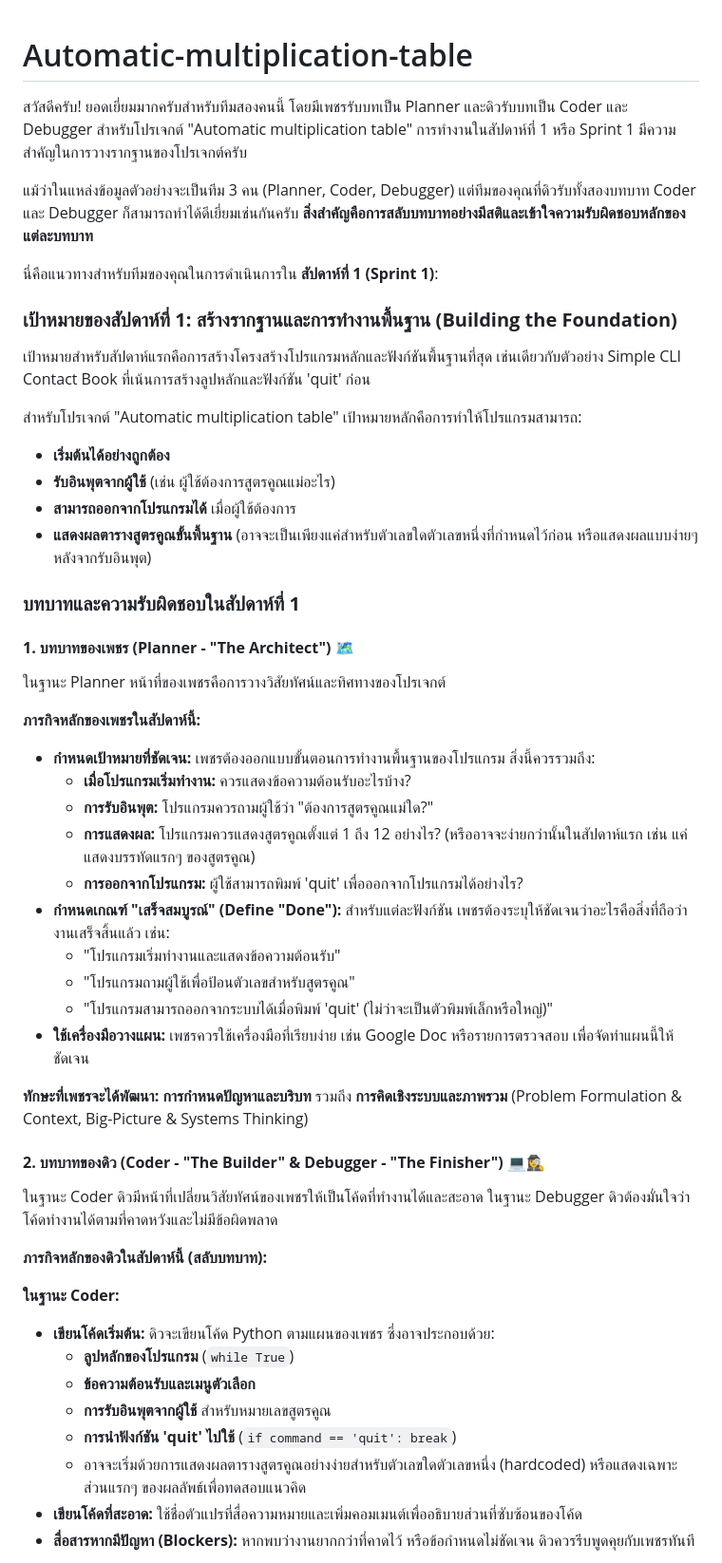
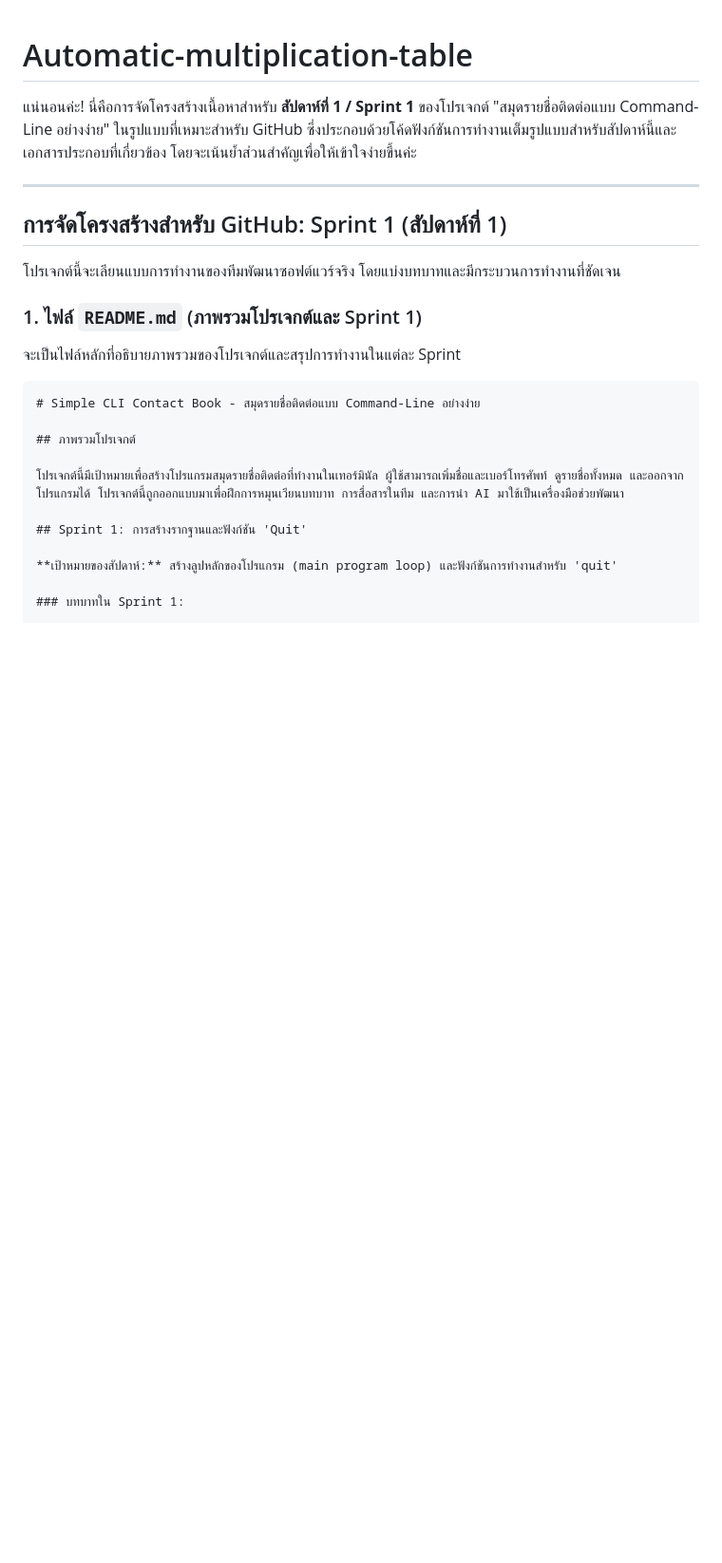
Before and after one commit to protectivepethmaster/Automatic-multiplication-table, a Markdown page: README.md, the part around one of its changes. Shown at 95% size. Rendered like a GitHub page; blank space fills up the shorter version.

````diff
--- a/README.md
+++ b/README.md
@@ -1,51 +1,27 @@
 # Automatic-multiplication-table
 
-สวัสดีครับ! ยอดเยี่ยมมากครับสำหรับทีมสองคนนี้ โดยมีเพชรรับบทเป็น Planner และดิวรับบทเป็น Coder และ Debugger สำหรับโปรเจกต์ "Automatic multiplication table" การทำงานในสัปดาห์ที่ 1 หรือ Sprint 1 มีความสำคัญในการวางรากฐานของโปรเจกต์ครับ
+แน่นอนค่ะ! นี่คือการจัดโครงสร้างเนื้อหาสำหรับ **สัปดาห์ที่ 1 / Sprint 1** ของโปรเจกต์ "สมุดรายชื่อติดต่อแบบ Command-Line อย่างง่าย" ในรูปแบบที่เหมาะสำหรับ GitHub ซึ่งประกอบด้วยโค้ดฟังก์ชันการทำงานเต็มรูปแบบสำหรับสัปดาห์นี้และเอกสารประกอบที่เกี่ยวข้อง โดยจะเน้นย้ำส่วนสำคัญเพื่อให้เข้าใจง่ายขึ้นค่ะ
 
-แม้ว่าในแหล่งข้อมูลตัวอย่างจะเป็นทีม 3 คน (Planner, Coder, Debugger) แต่ทีมของคุณที่ดิวรับทั้งสองบทบาท Coder และ Debugger ก็สามารถทำได้ดีเยี่ยมเช่นกันครับ **สิ่งสำคัญคือการสลับบทบาทอย่างมีสติและเข้าใจความรับผิดชอบหลักของแต่ละบทบาท**
+---
 
-นี่คือแนวทางสำหรับทีมของคุณในการดำเนินการใน **สัปดาห์ที่ 1 (Sprint 1)**:
+## การจัดโครงสร้างสำหรับ GitHub: Sprint 1 (สัปดาห์ที่ 1)
 
-### **เป้าหมายของสัปดาห์ที่ 1: สร้างรากฐานและการทำงานพื้นฐาน (Building the Foundation)**
-เป้าหมายสำหรับสัปดาห์แรกคือการสร้างโครงสร้างโปรแกรมหลักและฟังก์ชันพื้นฐานที่สุด เช่นเดียวกับตัวอย่าง Simple CLI Contact Book ที่เน้นการสร้างลูปหลักและฟังก์ชัน 'quit' ก่อน
+โปรเจกต์นี้จะเลียนแบบการทำงานของทีมพัฒนาซอฟต์แวร์จริง โดยแบ่งบทบาทและมีกระบวนการทำงานที่ชัดเจน
 
-สำหรับโปรเจกต์ "Automatic multiplication table" เป้าหมายหลักคือการทำให้โปรแกรมสามารถ:
-*   **เริ่มต้นได้อย่างถูกต้อง**
-*   **รับอินพุตจากผู้ใช้** (เช่น ผู้ใช้ต้องการสูตรคูณแม่อะไร)
-*   **สามารถออกจากโปรแกรมได้** เมื่อผู้ใช้ต้องการ
-*   **แสดงผลตารางสูตรคูณขั้นพื้นฐาน** (อาจจะเป็นเพียงแค่สำหรับตัวเลขใดตัวเลขหนึ่งที่กำหนดไว้ก่อน หรือแสดงผลแบบง่ายๆ หลังจากรับอินพุต)
+### 1. ไฟล์ `README.md` (ภาพรวมโปรเจกต์และ Sprint 1)
 
-### **บทบาทและความรับผิดชอบในสัปดาห์ที่ 1**
+จะเป็นไฟล์หลักที่อธิบายภาพรวมของโปรเจกต์และสรุปการทำงานในแต่ละ Sprint
 
-#### **1. บทบาทของเพชร (Planner - "The Architect") 🗺️**
-ในฐานะ Planner หน้าที่ของเพชรคือการวางวิสัยทัศน์และทิศทางของโปรเจกต์
+```markdown
+# Simple CLI Contact Book - สมุดรายชื่อติดต่อแบบ Command-Line อย่างง่าย
 
-**ภารกิจหลักของเพชรในสัปดาห์นี้:**
-*   **กำหนดเป้าหมายที่ชัดเจน:** เพชรต้องออกแบบขั้นตอนการทำงานพื้นฐานของโปรแกรม สิ่งนี้ควรรวมถึง:
-    *   **เมื่อโปรแกรมเริ่มทำงาน:** ควรแสดงข้อความต้อนรับอะไรบ้าง?
-    *   **การรับอินพุต:** โปรแกรมควรถามผู้ใช้ว่า "ต้องการสูตรคูณแม่ใด?"
-    *   **การแสดงผล:** โปรแกรมควรแสดงสูตรคูณตั้งแต่ 1 ถึง 12 อย่างไร? (หรืออาจจะง่ายกว่านั้นในสัปดาห์แรก เช่น แค่แสดงบรรทัดแรกๆ ของสูตรคูณ)
-    *   **การออกจากโปรแกรม:** ผู้ใช้สามารถพิมพ์ 'quit' เพื่อออกจากโปรแกรมได้อย่างไร?
-*   **กำหนดเกณฑ์ "เสร็จสมบูรณ์" (Define "Done"):** สำหรับแต่ละฟังก์ชัน เพชรต้องระบุให้ชัดเจนว่าอะไรคือสิ่งที่ถือว่างานเสร็จสิ้นแล้ว เช่น:
-    *   "โปรแกรมเริ่มทำงานและแสดงข้อความต้อนรับ"
-    *   "โปรแกรมถามผู้ใช้เพื่อป้อนตัวเลขสำหรับสูตรคูณ"
-    *   "โปรแกรมสามารถออกจากระบบได้เมื่อพิมพ์ 'quit' (ไม่ว่าจะเป็นตัวพิมพ์เล็กหรือใหญ่)"
-*   **ใช้เครื่องมือวางแผน:** เพชรควรใช้เครื่องมือที่เรียบง่าย เช่น Google Doc หรือรายการตรวจสอบ เพื่อจัดทำแผนนี้ให้ชัดเจน
+## ภาพรวมโปรเจกต์
 
-**ทักษะที่เพชรจะได้พัฒนา:** **การกำหนดปัญหาและบริบท** รวมถึง **การคิดเชิงระบบและภาพรวม** (Problem Formulation & Context, Big-Picture & Systems Thinking)
+โปรเจกต์นี้มีเป้าหมายเพื่อสร้างโปรแกรมสมุดรายชื่อติดต่อที่ทำงานในเทอร์มินัล ผู้ใช้สามารถเพิ่มชื่อและเบอร์โทรศัพท์ ดูรายชื่อทั้งหมด และออกจากโปรแกรมได้ โปรเจกต์นี้ถูกออกแบบมาเพื่อฝึกการหมุนเวียนบทบาท การสื่อสารในทีม และการนำ AI มาใช้เป็นเครื่องมือช่วยพัฒนา
 
-#### **2. บทบาทของดิว (Coder - "The Builder" & Debugger - "The Finisher") 💻🕵️‍♀️**
-ในฐานะ Coder ดิวมีหน้าที่เปลี่ยนวิสัยทัศน์ของเพชรให้เป็นโค้ดที่ทำงานได้และสะอาด ในฐานะ Debugger ดิวต้องมั่นใจว่าโค้ดทำงานได้ตามที่คาดหวังและไม่มีข้อผิดพลาด
+## Sprint 1: การสร้างรากฐานและฟังก์ชัน 'Quit'
 
-**ภารกิจหลักของดิวในสัปดาห์นี้ (สลับบทบาท):**
+**เป้าหมายของสัปดาห์:** สร้างลูปหลักของโปรแกรม (main program loop) และฟังก์ชันการทำงานสำหรับ 'quit'
 
-**ในฐานะ Coder:**
-*   **เขียนโค้ดเริ่มต้น:** ดิวจะเขียนโค้ด Python ตามแผนของเพชร ซึ่งอาจประกอบด้วย:
-    *   **ลูปหลักของโปรแกรม** (`while True`)
-    *   **ข้อความต้อนรับและเมนูตัวเลือก**
-    *   **การรับอินพุตจากผู้ใช้** สำหรับหมายเลขสูตรคูณ
-    *   **การนำฟังก์ชัน 'quit' ไปใช้** (`if command == 'quit': break`)
-    *   อาจจะเริ่มด้วยการแสดงผลตารางสูตรคูณอย่างง่ายสำหรับตัวเลขใดตัวเลขหนึ่ง (hardcoded) หรือแสดงเฉพาะส่วนแรกๆ ของผลลัพธ์เพื่อทดสอบแนวคิด
-*   **เขียนโค้ดที่สะอาด:** ใช้ชื่อตัวแปรที่สื่อความหมายและเพิ่มคอมเมนต์เพื่ออธิบายส่วนที่ซับซ้อนของโค้ด
-*   **สื่อสารหากมีปัญหา (Blockers):** หากพบว่างานยากกว่าที่คาดไว้ หรือข้อกำหนดไม่ชัดเจน ดิวควรรีบพูดคุยกับเพชรทันที
+### บทบาทใน Sprint 1:
 
````
Also changed, not shown: other parts of README.md (+125 -28 lines).
